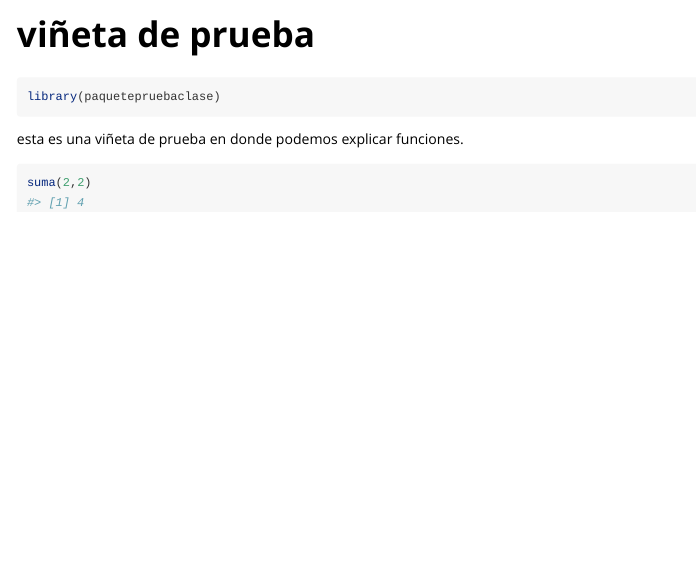
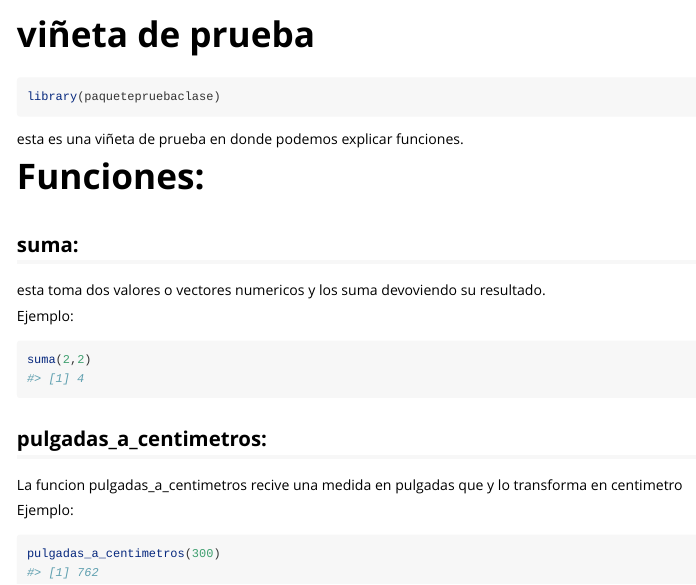
Before and after one commit to Martin-ia-pro/paquetepruebaclase, an R Markdown document (vignettes/vigieta_prueba.Rmd): the page in a window 1100 px wide, from its top. Rendered offline with R 4.5, knitr and Pandoc, with nearby package versions.

Commit message:
modifique la vinieta

````diff
--- a/vignettes/vigieta_prueba.Rmd
+++ b/vignettes/vigieta_prueba.Rmd
@@ -19,6 +19,20 @@ library(paquetepruebaclase)
 ```
 
 esta es una viñeta de prueba en donde podemos explicar funciones.
+
+# Funciones:
+
+## suma:
+esta toma dos valores o vectores numericos y los suma devoviendo su resultado.
+
+Ejemplo:
 ```{r}
 suma(2,2)
 ```
+## pulgadas_a_centimetros:
+La funcion pulgadas_a_centimetros recive una medida en pulgadas que y lo transforma en centimetro
+
+Ejemplo:
+```{r}
+pulgadas_a_centimetros(300)
+```
````
